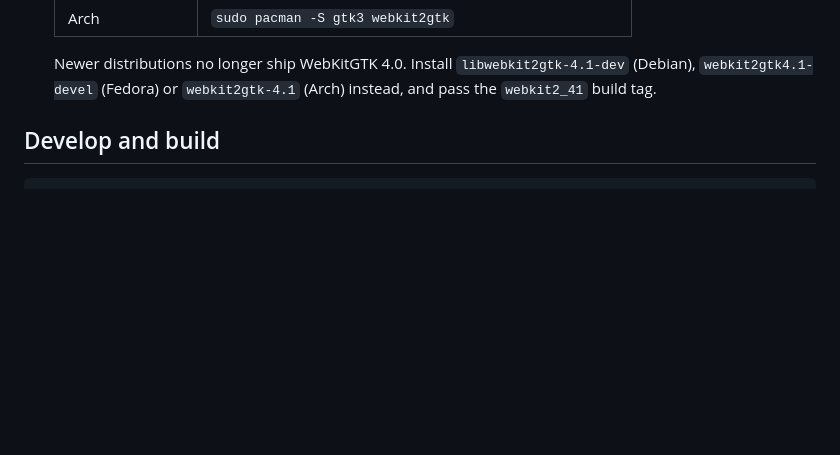
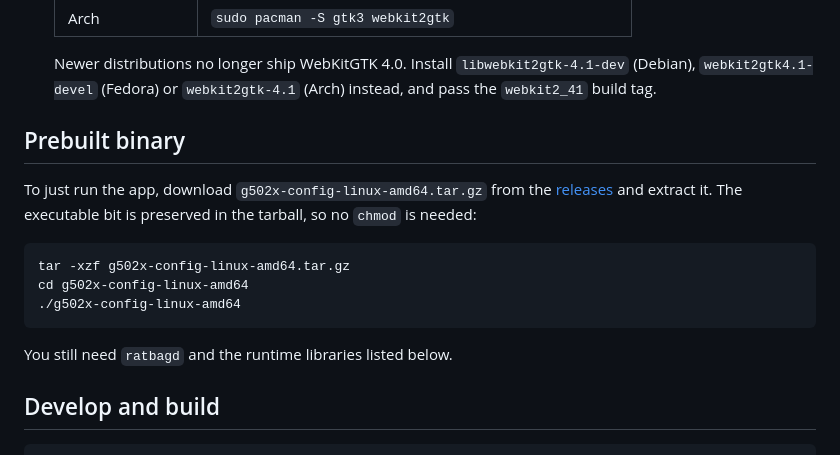
Before and after one commit to tarpagad/ratbegger-g502x, a Markdown page: gui/README.md, the part around the change. Rendered like a GitHub page; blank space fills up the shorter version.

Commit message:
Document the prebuilt tarball download
The release asset is a .tar.gz so the executable bit survives, meaning
no chmod is needed after extraction. Note that in both READMEs.

````diff
--- a/gui/README.md
+++ b/gui/README.md
@@ -33,6 +33,20 @@ macros.
   Newer distributions no longer ship WebKitGTK 4.0. Install `libwebkit2gtk-4.1-dev` (Debian),
   `webkit2gtk4.1-devel` (Fedora) or `webkit2gtk-4.1` (Arch) instead, and pass the
   `webkit2_41` build tag.
+
+## Prebuilt binary
+
+To just run the app, download `g502x-config-linux-amd64.tar.gz` from the
+[releases](https://github.com/tarpagad/ratbegger-g502x/releases) and extract it. The executable
+bit is preserved in the tarball, so no `chmod` is needed:
+
+```sh
+tar -xzf g502x-config-linux-amd64.tar.gz
+cd g502x-config-linux-amd64
+./g502x-config-linux-amd64
+```
+
+You still need `ratbagd` and the runtime libraries listed below.
 
 ## Develop and build
 
````
Also changed, not shown: README.md (+1 -1 lines).
